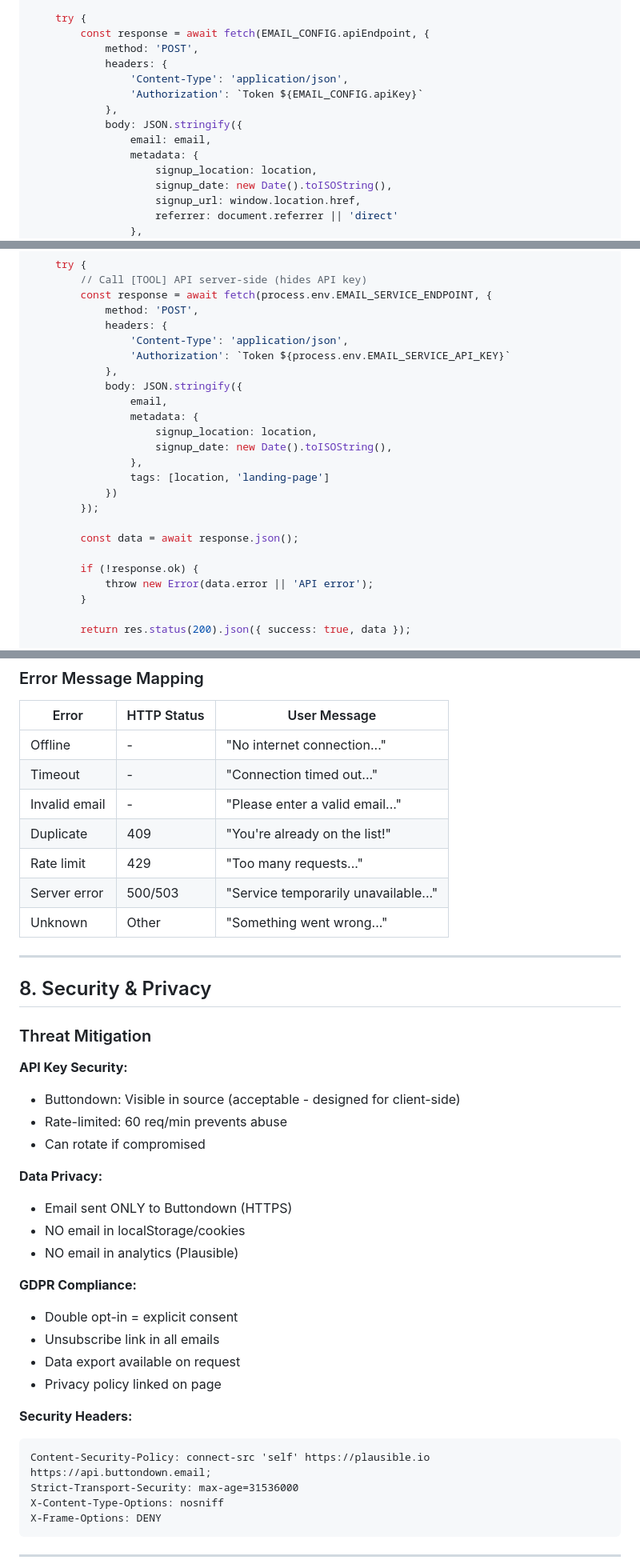
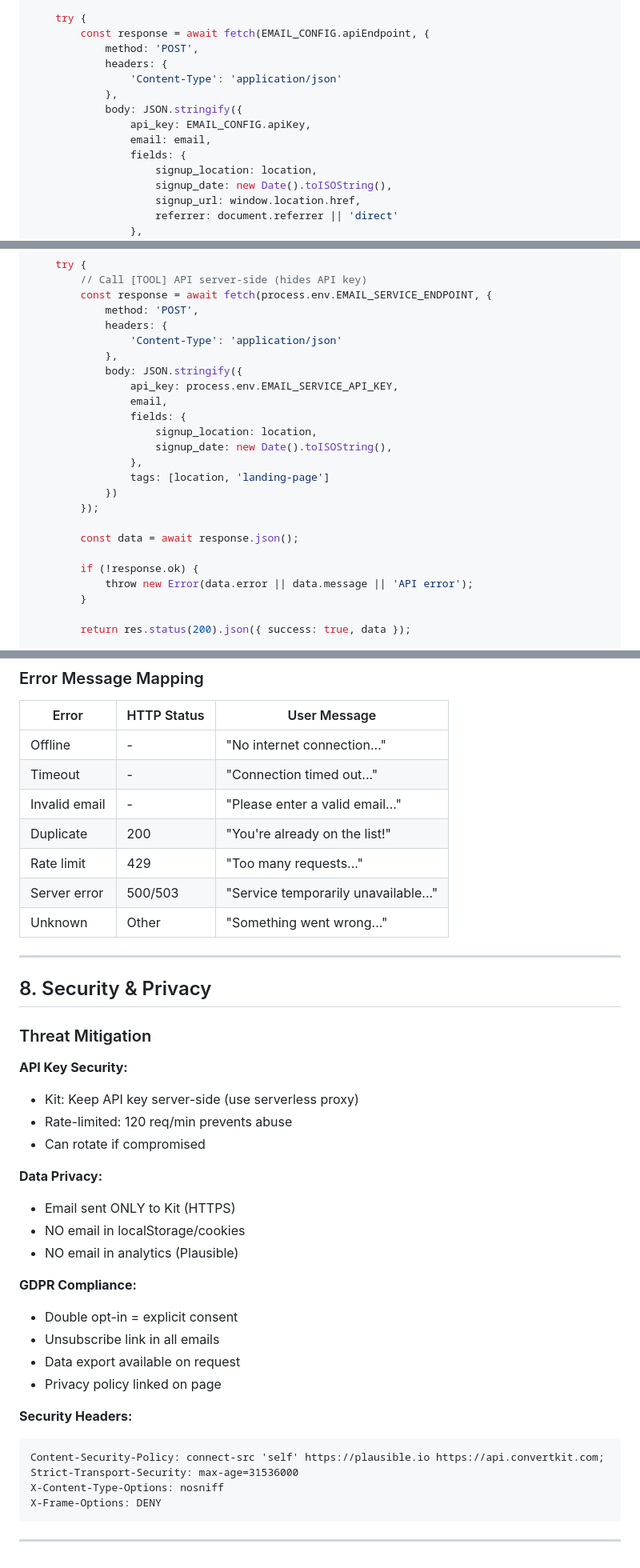
Before and after one commit to gillingworth86/Storytime, a Markdown page: docs/prds/F002-email-collection.md, 3 parts joined by grey strips. Shown at 80% size. Drawn GitHub-style.

````diff
--- a/docs/prds/F002-email-collection.md
+++ b/docs/prds/F002-email-collection.md
@@ -1281,12 +1271,12 @@ async function submitToEmailService(email, location) {
         const response = await fetch(EMAIL_CONFIG.apiEndpoint, {
             method: 'POST',
             headers: {
-                'Content-Type': 'application/json',
-                'Authorization': `Token ${EMAIL_CONFIG.apiKey}`
+                'Content-Type': 'application/json'
             },
             body: JSON.stringify({
+                api_key: EMAIL_CONFIG.apiKey,
                 email: email,
-                metadata: {
+                fields: {
                     signup_location: location,
                     signup_date: new Date().toISOString(),
                     signup_url: window.location.href,
@@ -1603,12 +1545,12 @@ export default async function handler(req, res) {
         const response = await fetch(process.env.EMAIL_SERVICE_ENDPOINT, {
             method: 'POST',
             headers: {
-                'Content-Type': 'application/json',
-                'Authorization': `Token ${process.env.EMAIL_SERVICE_API_KEY}`
+                'Content-Type': 'application/json'
             },
             body: JSON.stringify({
+                api_key: process.env.EMAIL_SERVICE_API_KEY,
                 email,
-                metadata: {
+                fields: {
                     signup_location: location,
                     signup_date: new Date().toISOString(),
                 },
@@ -1619,7 +1561,7 @@ export default async function handler(req, res) {
         const data = await response.json();
 
         if (!response.ok) {
-            throw new Error(data.error || 'API error');
+            throw new Error(data.error || data.message || 'API error');
         }
 
         return res.status(200).json({ success: true, data });
@@ -1993,7 +1934,7 @@ END STATE: 😊 Subscribed, awaiting launch updates
 | Offline | - | "No internet connection..." |
 | Timeout | - | "Connection timed out..." |
 | Invalid email | - | "Please enter a valid email..." |
-| Duplicate | 409 | "You're already on the list!" |
+| Duplicate | 200 | "You're already on the list!" |
 | Rate limit | 429 | "Too many requests..." |
 | Server error | 500/503 | "Service temporarily unavailable..." |
 | Unknown | Other | "Something went wrong..." |
@@ -2005,12 +1946,12 @@ END STATE: 😊 Subscribed, awaiting launch updates
 ### Threat Mitigation
 
 **API Key Security:**
-- Buttondown: Visible in source (acceptable - designed for client-side)
-- Rate-limited: 60 req/min prevents abuse
+- Kit: Keep API key server-side (use serverless proxy)
+- Rate-limited: 120 req/min prevents abuse
 - Can rotate if compromised
 
 **Data Privacy:**
-- Email sent ONLY to Buttondown (HTTPS)
+- Email sent ONLY to Kit (HTTPS)
 - NO email in localStorage/cookies
 - NO email in analytics (Plausible)
 
@@ -2022,7 +1963,7 @@ END STATE: 😊 Subscribed, awaiting launch updates
 
 **Security Headers:**
 ```
-Content-Security-Policy: connect-src 'self' https://plausible.io https://api.buttondown.email;
+Content-Security-Policy: connect-src 'self' https://plausible.io https://api.convertkit.com;
 Strict-Transport-Security: max-age=31536000
 X-Content-Type-Options: nosniff
 X-Frame-Options: DENY
````
Also changed, not shown: other parts of docs/prds/F002-email-collection.md (+40 -99 lines), docs/prds/F002-section-5-6-detailed.md (+29 -78 lines).
